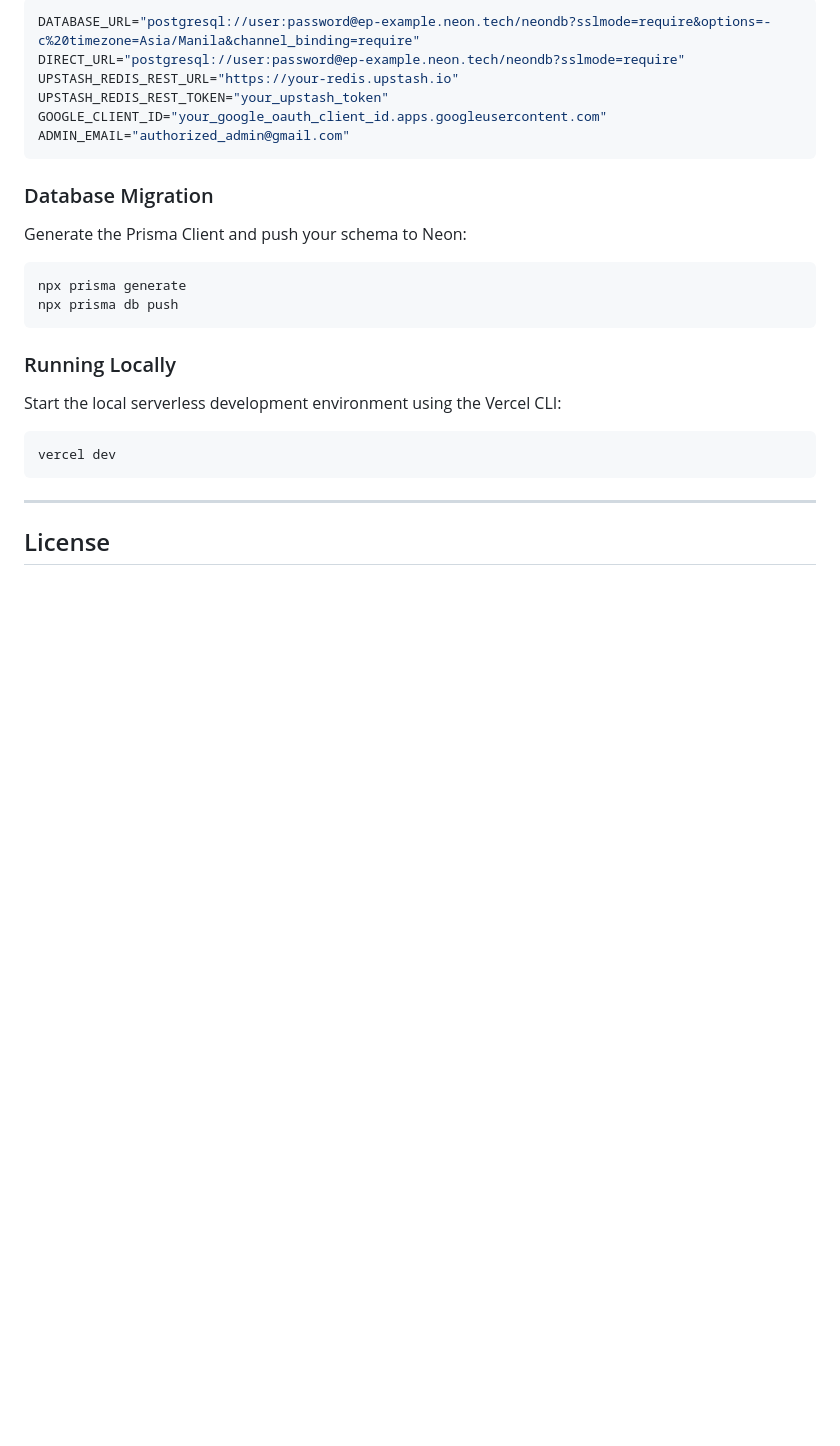
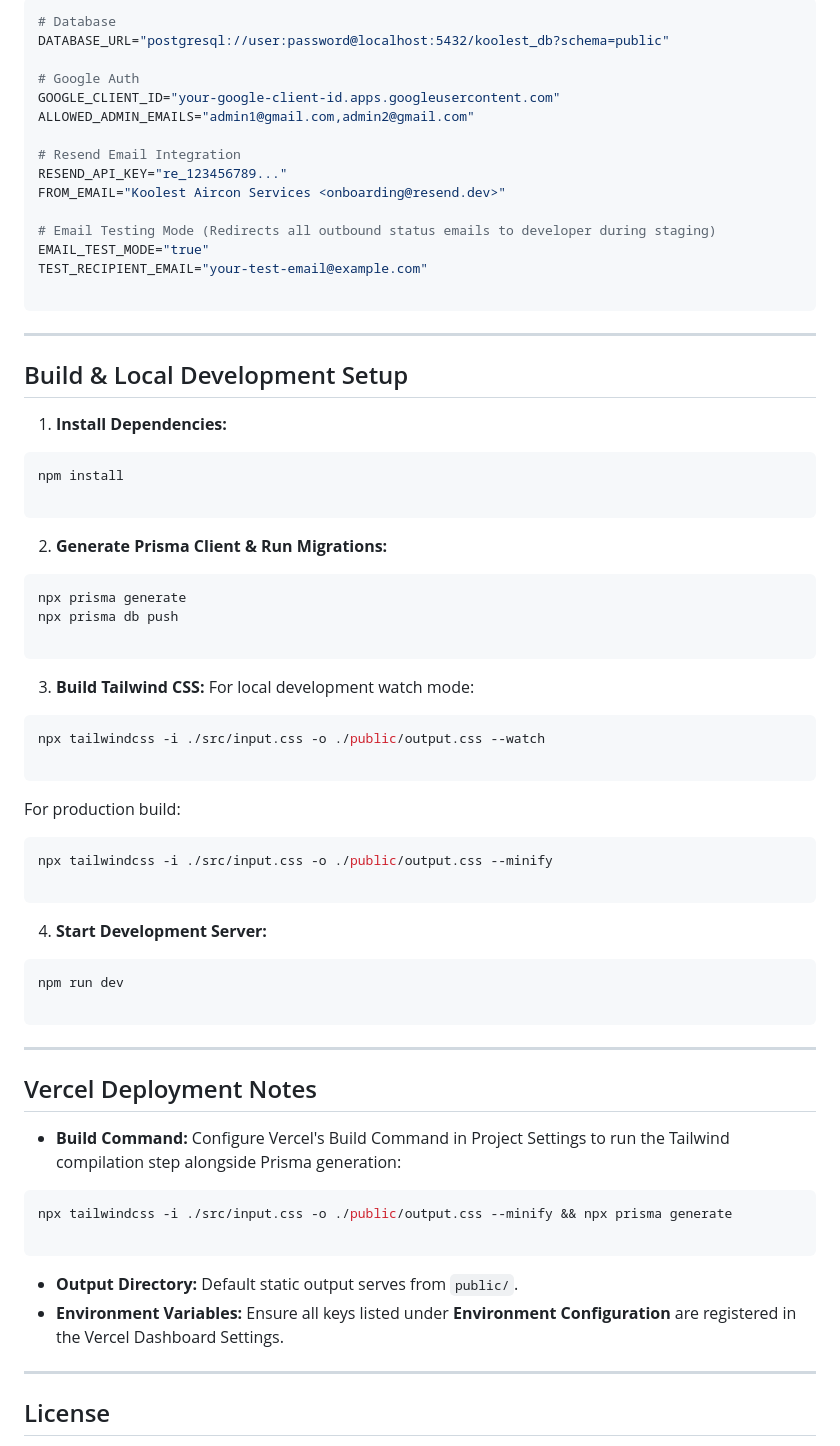
Before and after one commit to anckabigting/Koolest, a Markdown page: README.md, the part around one of its changes. Rendered like a GitHub page; blank space fills up the shorter version.

````diff
--- a/README.md
+++ b/README.md
@@ -140,27 +199,77 @@ Create a `.env` file in the root directory:
 
 ```env
-DATABASE_URL="postgresql://user:password@ep-example.neon.tech/neondb?sslmode=require&options=-c%20timezone=Asia/Manila&channel_binding=require"
-DIRECT_URL="postgresql://user:password@ep-example.neon.tech/neondb?sslmode=require"
-UPSTASH_REDIS_REST_URL="https://your-redis.upstash.io"
-UPSTASH_REDIS_REST_TOKEN="your_upstash_token"
-GOOGLE_CLIENT_ID="your_google_oauth_client_id.apps.googleusercontent.com"
-ADMIN_EMAIL="authorized_admin@gmail.com"
+# Database
+DATABASE_URL="postgresql://user:password@localhost:5432/koolest_db?schema=public"
+
+# Google Auth
+GOOGLE_CLIENT_ID="your-google-client-id.apps.googleusercontent.com"
+ALLOWED_ADMIN_EMAILS="admin1@gmail.com,admin2@gmail.com"
+
+# Resend Email Integration
+RESEND_API_KEY="re_123456789..."
+FROM_EMAIL="Koolest Aircon Services <onboarding@resend.dev>"
+
+# Email Testing Mode (Redirects all outbound status emails to developer during staging)
+EMAIL_TEST_MODE="true"
+TEST_RECIPIENT_EMAIL="your-test-email@example.com"
+
 ```
 
-### Database Migration
-Generate the Prisma Client and push your schema to Neon:
+---
 
+## Build & Local Development Setup
+
+1. **Install Dependencies:**
+```bash
+npm install
+
+```
+
+
+2. **Generate Prisma Client & Run Migrations:**
 ```bash
 npx prisma generate
 npx prisma db push
+
 ```
 
-### Running Locally
-Start the local serverless development environment using the Vercel CLI:
 
+3. **Build Tailwind CSS:**
+For local development watch mode:
 ```bash
-vercel dev
+npx tailwindcss -i ./src/input.css -o ./public/output.css --watch
+
 ```
+
+
+For production build:
+```bash
+npx tailwindcss -i ./src/input.css -o ./public/output.css --minify
+
+```
+
+
+4. **Start Development Server:**
+```bash
+npm run dev
+
+```
+
+
+
+---
+
+## Vercel Deployment Notes
+
+* **Build Command:** Configure Vercel's Build Command in Project Settings to run the Tailwind compilation step alongside Prisma generation:
+```bash
+npx tailwindcss -i ./src/input.css -o ./public/output.css --minify && npx prisma generate
+
+```
+
+
+* **Output Directory:** Default static output serves from `public/`.
+* **Environment Variables:** Ensure all keys listed under **Environment Configuration** are registered in the Vercel Dashboard Settings.
 
 ---
 
````
Also changed, not shown: other parts of README.md (+143 -84 lines).
